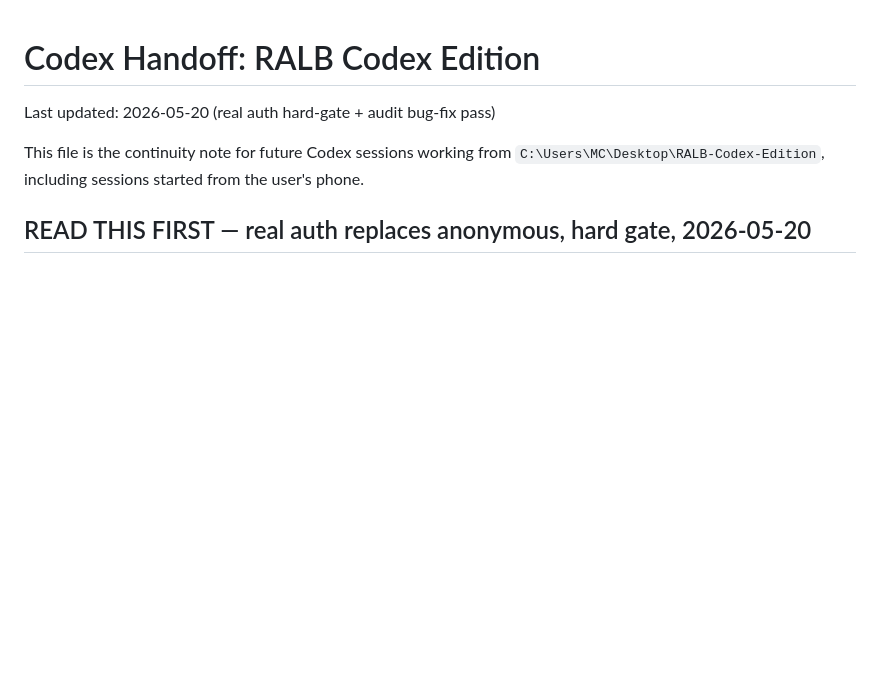
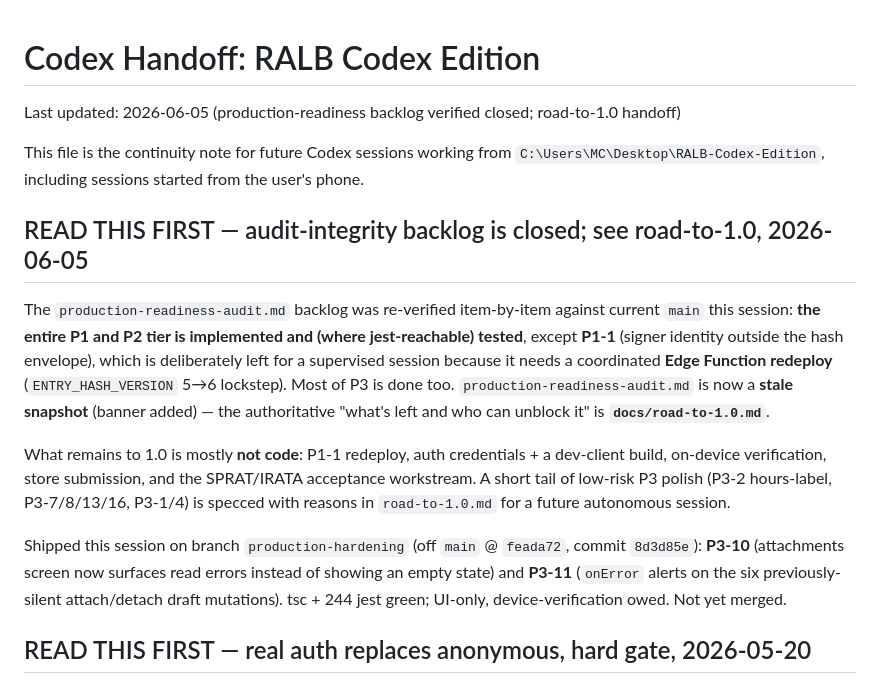
Before and after one commit to Bloodshed-Rain/RALKREDUX, a Markdown page: docs/CODEX_HANDOFF.md, the part around the change. Drawn GitHub-style; blank space fills up the shorter version.

```diff
--- a/docs/CODEX_HANDOFF.md
+++ b/docs/CODEX_HANDOFF.md
@@ -1,8 +1,28 @@
 # Codex Handoff: RALB Codex Edition
 
-Last updated: 2026-05-20 (real auth hard-gate + audit bug-fix pass)
+Last updated: 2026-06-05 (production-readiness backlog verified closed; road-to-1.0 handoff)
 
 This file is the continuity note for future Codex sessions working from `C:\Users\MC\Desktop\RALB-Codex-Edition`, including sessions started from the user's phone.
+
+## READ THIS FIRST — audit-integrity backlog is closed; see road-to-1.0, 2026-06-05
+
+The `production-readiness-audit.md` backlog was re-verified item-by-item against current
+`main` this session: **the entire P1 and P2 tier is implemented and (where jest-reachable)
+tested**, except **P1-1** (signer identity outside the hash envelope), which is deliberately
+left for a supervised session because it needs a coordinated **Edge Function redeploy**
+(`ENTRY_HASH_VERSION` 5→6 lockstep). Most of P3 is done too. `production-readiness-audit.md`
+is now a **stale snapshot** (banner added) — the authoritative "what's left and who can
+unblock it" is **`docs/road-to-1.0.md`**.
+
+What remains to 1.0 is mostly **not code**: P1-1 redeploy, auth credentials + a dev-client
+build, on-device verification, store submission, and the SPRAT/IRATA acceptance workstream.
+A short tail of low-risk P3 polish (P3-2 hours-label, P3-7/8/13/16, P3-1/4) is specced with
+reasons in `road-to-1.0.md` for a future autonomous session.
+
+Shipped this session on branch `production-hardening` (off `main` @ `feada72`, commit
+`8d3d85e`): **P3-10** (attachments screen now surfaces read errors instead of showing an
+empty state) and **P3-11** (`onError` alerts on the six previously-silent attach/detach
+draft mutations). tsc + 244 jest green; UI-only, device-verification owed. Not yet merged.
 
 ## READ THIS FIRST — real auth replaces anonymous, hard gate, 2026-05-20
 
```
Also changed, not shown: docs/production-readiness-audit.md (+8 -0 lines), docs/road-to-1.0.md (added, +162 -0 lines).
